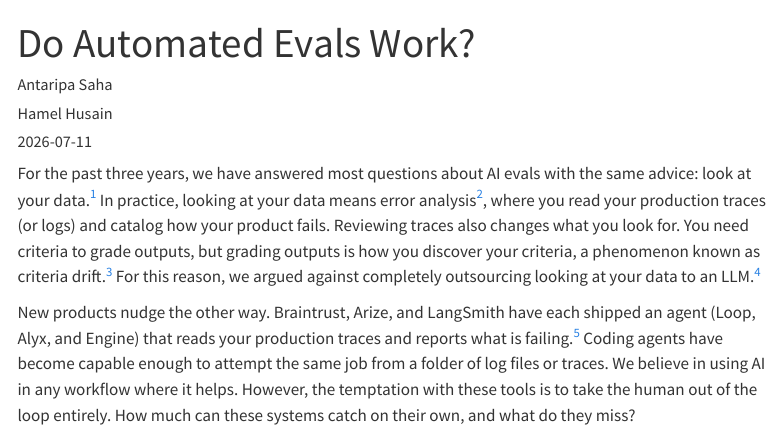
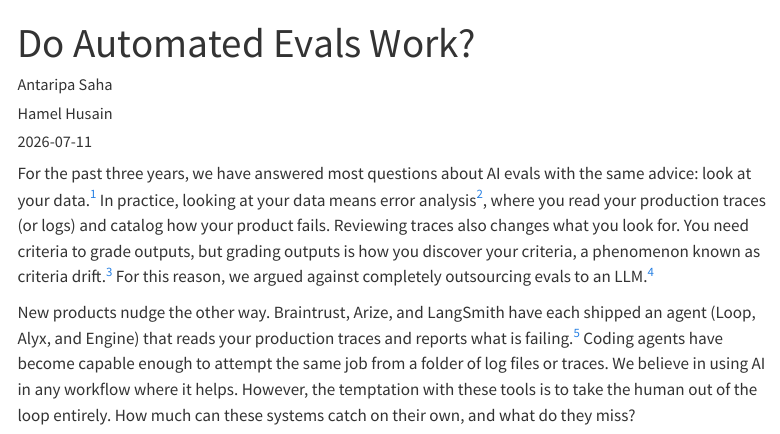
Before and after one commit to parlance-labs/website, a Quarto document (blog/posts/auto-evals.qmd): the page in a window 1100 px wide, from its top. Rendered offline with R 4.5, knitr and Pandoc in place of Quarto, with nearby package versions; menus at the side of the page are left out.

Commit message:
Tighten intro: 'outsourcing evals to an LLM'
Co-Authored-By: Claude Opus 4.8 (1M context) <noreply@anthropic.com>

```diff
--- a/blog/posts/auto-evals.qmd
+++ b/blog/posts/auto-evals.qmd
@@ -19,7 +19,7 @@ format:
           <script async data-uid="a47b368a8c" src="https://hamel.kit.com/a47b368a8c/index.js"></script>
 ---
 
-For the past three years, we have answered most questions about AI evals with the same advice: look at your data.[^teaching] In practice, looking at your data means error analysis[^ea], where you read your production traces (or logs) and catalog how your product fails. Reviewing traces also changes what you look for. You need criteria to grade outputs, but grading outputs is how you discover your criteria, a phenomenon known as criteria drift.[^drift] For this reason, we argued against completely outsourcing looking at your data to an LLM.[^revenge]
+For the past three years, we have answered most questions about AI evals with the same advice: look at your data.[^teaching] In practice, looking at your data means error analysis[^ea], where you read your production traces (or logs) and catalog how your product fails. Reviewing traces also changes what you look for. You need criteria to grade outputs, but grading outputs is how you discover your criteria, a phenomenon known as criteria drift.[^drift] For this reason, we argued against completely outsourcing evals to an LLM.[^revenge]
 
 New products nudge the other way. Braintrust, Arize, and LangSmith have each shipped an agent (Loop, Alyx, and Engine) that reads your production traces and reports what is failing.[^tools] Coding agents have become capable enough to attempt the same job from a folder of log files or traces. We believe in using AI in any workflow where it helps. However, the temptation with these tools is to take the human out of the loop entirely. How much can these systems catch on their own, and what do they miss?
 
```
